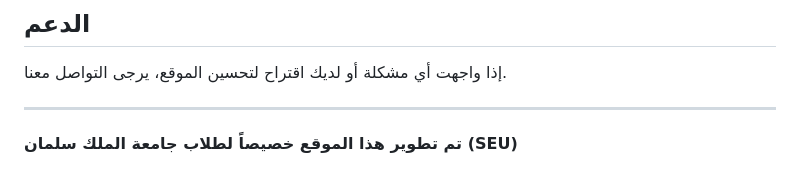
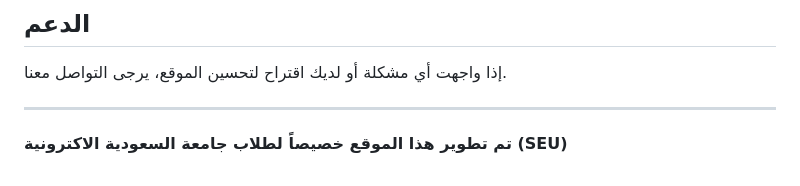
Before and after one commit to fxrg/GPA-SEU, a Markdown page: README.md, the part around the change. Drawn GitHub-style.

```diff
--- a/README.md
+++ b/README.md
@@ -100,4 +100,4 @@
 
 ---
 
-**تم تطوير هذا الموقع خصيصاً لطلاب جامعة الملك سلمان (SEU)**
+**تم تطوير هذا الموقع خصيصاً لطلاب جامعة السعودية الاكترونية (SEU)**
```
